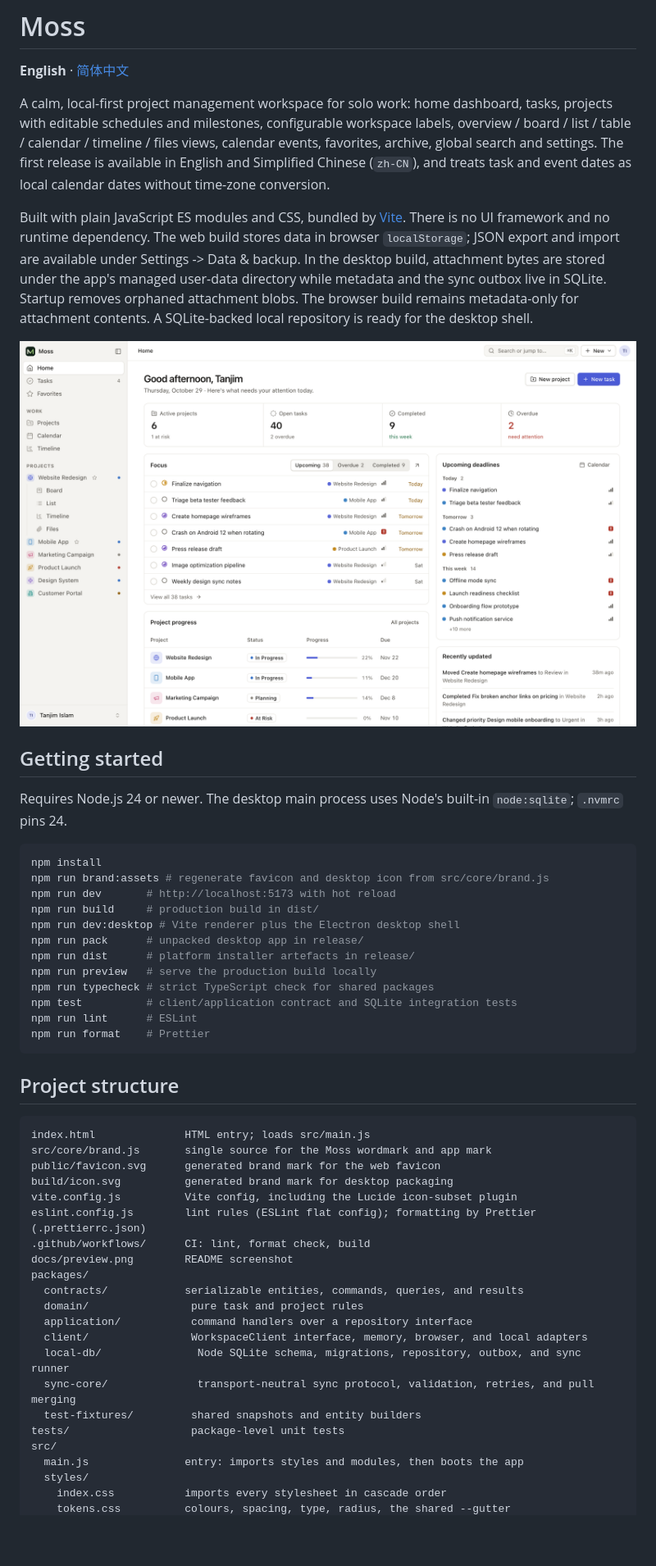
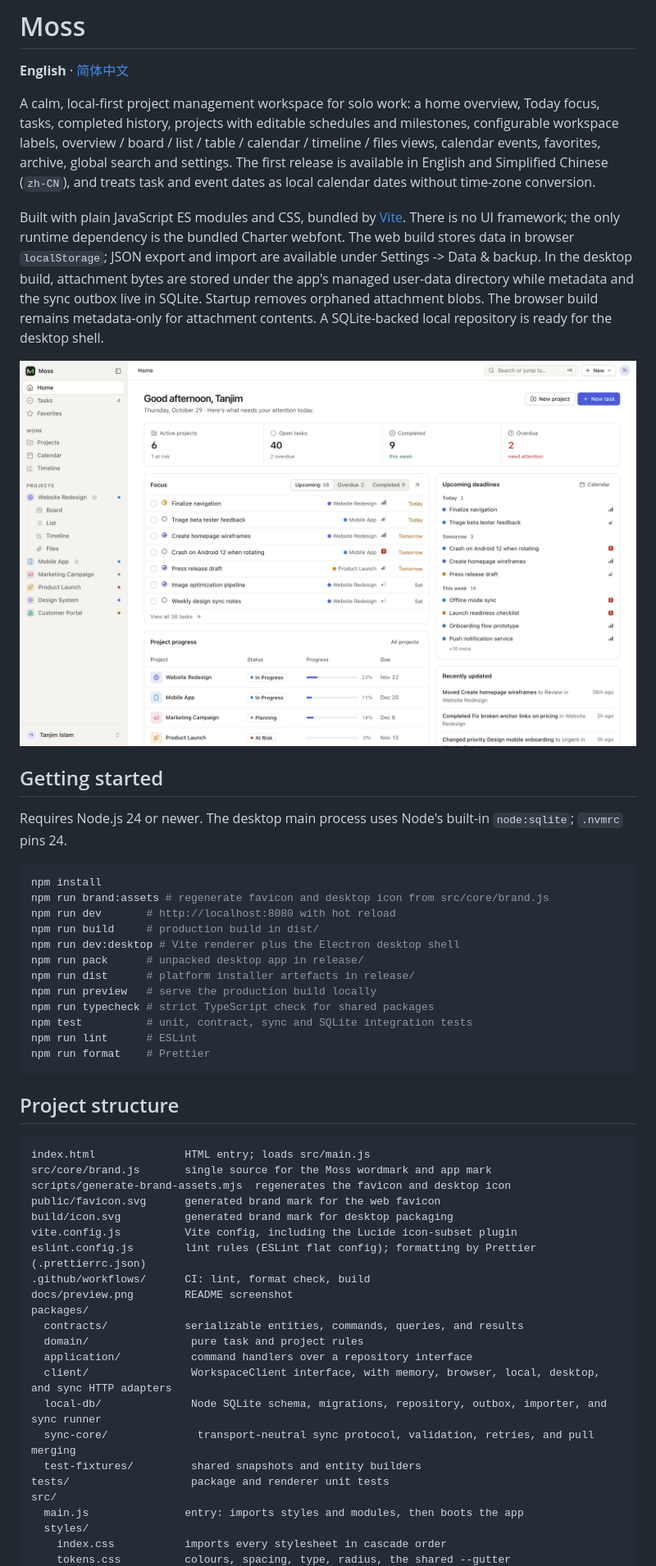
Before and after one commit to wugxxx/moss, a Markdown page: README.md, the part around one of its changes. Shown at 82% size. Rendered like a GitHub page; blank space fills up the shorter version.

````diff
--- a/README.md
+++ b/README.md
@@ -2,18 +2,18 @@
 
 **English** · [简体中文](README.zh-CN.md)
 
-A calm, local-first project management workspace for solo work: home dashboard, tasks, projects
-with editable schedules and milestones, configurable workspace labels, overview / board / list /
-table / calendar / timeline / files views, calendar events, favorites, archive, global search and
-settings. The first release is
-available in English and Simplified Chinese (`zh-CN`), and treats task and event dates as local
-calendar dates without time-zone conversion.
+A calm, local-first project management workspace for solo work: a home overview, Today focus,
+tasks, completed history, projects with editable schedules and milestones, configurable workspace
+labels, overview / board / list / table / calendar / timeline / files views, calendar events,
+favorites, archive, global search and settings. The first release is available in English and
+Simplified Chinese (`zh-CN`), and treats task and event dates as local calendar dates without
+time-zone conversion.
 
 Built with plain JavaScript ES modules and CSS, bundled by [Vite](https://vite.dev). There is no
-UI framework and no runtime dependency. The web build stores data in browser `localStorage`;
-JSON export and import are available under Settings -> Data & backup. In the desktop build,
-attachment bytes are stored under the app's managed user-data directory while metadata and the
-sync outbox live in SQLite. Startup removes orphaned attachment blobs. The browser build remains
-metadata-only for attachment contents. A SQLite-backed local repository is ready for the desktop
-shell.
+UI framework; the only runtime dependency is the bundled Charter webfont. The web build stores
+data in browser `localStorage`; JSON export and import are available under Settings -> Data &
+backup. In the desktop build, attachment bytes are stored under the app's managed user-data
+directory while metadata and the sync outbox live in SQLite. Startup removes orphaned attachment
+blobs. The browser build remains metadata-only for attachment contents. A SQLite-backed local
+repository is ready for the desktop shell.
 
@@ -27,14 +27,14 @@ Requires Node.js 24 or newer. The desktop main process uses Node's built-in
 ```bash
 npm install
 npm run brand:assets # regenerate favicon and desktop icon from src/core/brand.js
-npm run dev       # http://localhost:5173 with hot reload
+npm run dev       # http://localhost:8080 with hot reload
 npm run build     # production build in dist/
 npm run dev:desktop # Vite renderer plus the Electron desktop shell
 npm run pack      # unpacked desktop app in release/
 npm run dist      # platform installer artefacts in release/
 npm run preview   # serve the production build locally
 npm run typecheck # strict TypeScript check for shared packages
-npm test          # client/application contract and SQLite integration tests
+npm test          # unit, contract, sync and SQLite integration tests
 npm run lint      # ESLint
 npm run format    # Prettier
 ```
@@ -44,6 +44,7 @@ npm run format    # Prettier
 ```
 index.html              HTML entry; loads src/main.js
 src/core/brand.js       single source for the Moss wordmark and app mark
+scripts/generate-brand-assets.mjs  regenerates the favicon and desktop icon
 public/favicon.svg      generated brand mark for the web favicon
 build/icon.svg          generated brand mark for desktop packaging
 vite.config.js          Vite config, including the Lucide icon-subset plugin
@@ -54,11 +55,11 @@ packages/
   contracts/            serializable entities, commands, queries, and results
   domain/                pure task and project rules
   application/           command handlers over a repository interface
-  client/                WorkspaceClient interface, memory, browser, and local adapters
-  local-db/               Node SQLite schema, migrations, repository, outbox, and sync runner
+  client/                WorkspaceClient interface, with memory, browser, local, desktop, and sync HTTP adapters
+  local-db/              Node SQLite schema, migrations, repository, outbox, importer, and sync runner
   sync-core/              transport-neutral sync protocol, validation, retries, and pull merging
   test-fixtures/         shared snapshots and entity builders
-tests/                   package-level unit tests
+tests/                   package and renderer unit tests
 src/
   main.js               entry: imports styles and modules, then boots the app
   styles/
````
Also changed, not shown: other parts of README.md (+4 -3 lines), README.zh-CN.md (+12 -10 lines).
